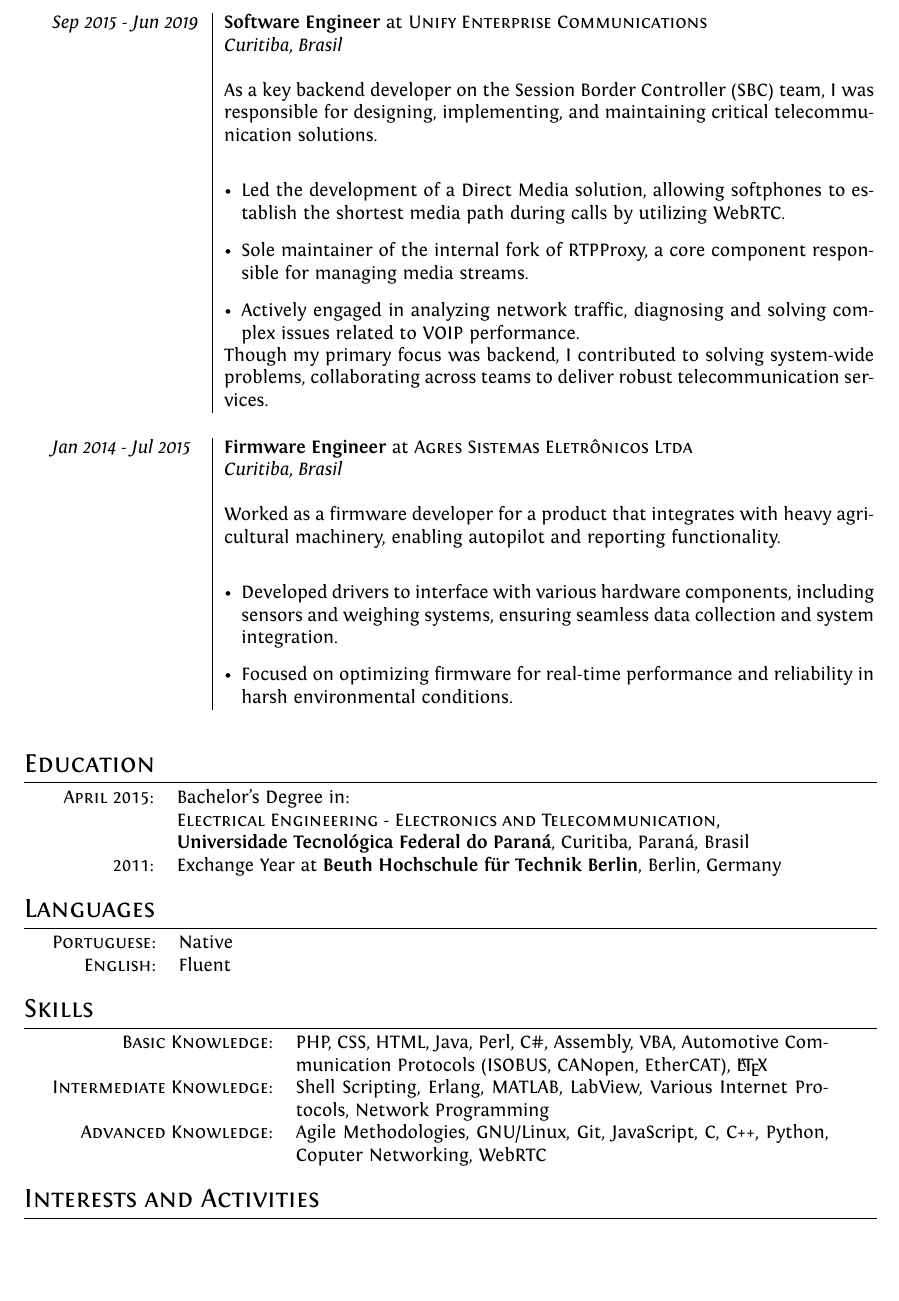
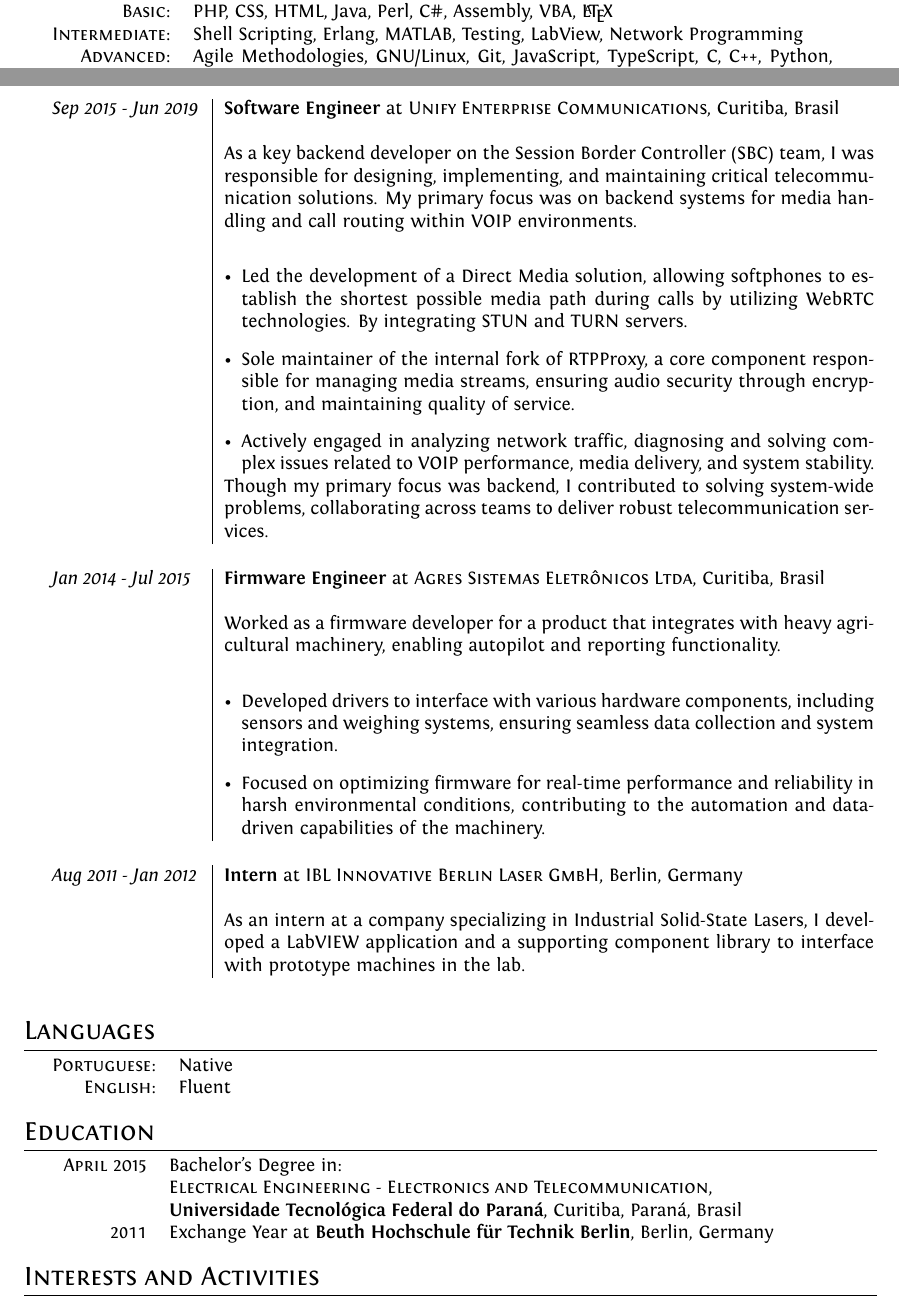
Before and after one commit to durdo/curriculum_vitae, a LaTeX CV (cv_en.tex): part of page 2 of 2 before the commit and two parts of pages 1 and 2 of 2 after it, the two joined at a grey line, cut so that both start at the same text, the shorter picture padded with empty space. Compiled offline with XeLaTeX.

Commit message:
Reordered sections

```diff
--- a/cv_en.tex
+++ b/cv_en.tex
@@ -70,3 +76,36 @@
+\section*{Skills}
+\begin{tabular}{@{} r p{12cm} @{}}
+    \textsc{Basic:} &
+    PHP,
+    CSS,
+    HTML,
+    Java,
+    Perl,
+    C\#,
+    Assembly,
+    VBA,
+    \LaTeX \\
+
+    \textsc{Intermediate:} &
+    Shell Scripting,
+    Erlang,
+    MATLAB,
+    Testing,
+    LabView,
+    Network Programming \\
+
+    \textsc{Advanced:} &
+    Agile Methodologies,
+    GNU/Linux,
+    Git,
+    JavaScript,
+    TypeScript,
+    C,
+    C++,
+    Python,
+    Computer Networking \\
+
+\end{tabular}
 
 %--------------------- WORK EXPERIENCE -------------------------
 \section*{Work Experience}
@@ -151,26 +181,30 @@
     \begin{tabular}{@{} p{2.8cm} | p{12.2cm} @{}}
         \emph{Sep 2015 - Jun 2019}
         &\textbf{Software Engineer} at \textsc
-        {Unify Enterprise Communications} \\
+        {Unify Enterprise Communications}, Curitiba, Brasil \\ \\
 
-        &\emph
-        {Curitiba, Brasil} \\ \\
         &\normalsize
         {
             As a key backend developer on the Session Border Controller
             (SBC) team, I was responsible for designing, implementing,
-            and maintaining critical telecommunication solutions.
+            and maintaining critical telecommunication solutions. My
+            primary focus was on backend systems for media handling and
+            call routing within VOIP environments.
         } \\
         & \begin{itemize}[leftmargin=*]
             \item Led the development of a Direct Media solution, allowing
-                softphones to establish the shortest media path
-                during calls by utilizing WebRTC.
+                softphones to establish the shortest possible media path
+                during calls by utilizing WebRTC technologies. By
+                integrating STUN and TURN servers.
 
             \item Sole maintainer of the internal fork of RTPProxy, a core
-                component responsible for managing media streams.
+                component responsible for managing media streams, ensuring
+                audio security through encryption, and maintaining quality
+                of service.
 
             \item Actively engaged in analyzing network traffic, diagnosing
-                and solving complex issues related to VOIP performance.
+                and solving complex issues related to VOIP performance,
+                media delivery, and system stability.
         \end{itemize} \\
         &\normalsize
         {
@@ -185,10 +219,8 @@
     \begin{tabular}{@{} p{2.8cm} | p{12.2cm} @{}}
         \emph{Jan 2014 - Jul 2015}
         &\textbf{Firmware Engineer} at \textsc
-        {Agres Sistemas Eletrônicos Ltda} \\
+        {Agres Sistemas Eletrônicos Ltda}, Curitiba, Brasil \\ \\
 
-        &\emph
-        {Curitiba, Brasil} \\ \\
         &\normalsize
         {
             Worked as a firmware developer for a product that integrates
@@ -201,16 +233,39 @@
             seamless data collection and system integration.
 
             \item Focused on optimizing firmware for real-time performance
-            and reliability in harsh environmental conditions.
+            and reliability in harsh environmental conditions, contributing
+            to the automation and data-driven capabilities of the machinery.
 
         \end{itemize} \\
         \multicolumn{2}{c}{}
     \end{tabular}
 
+    \begin{tabular}{@{} p{2.8cm} | p{12.2cm} @{}}
+        \emph{Aug 2011 - Jan 2012}
+        &\textbf{Intern} at \textsc
+        {IBL Innovative Berlin Laser GmbH}, Berlin, Germany \\ \\
+
+        &\normalsize
+        {
+            As an intern at a company specializing in Industrial
+            Solid-State Lasers, I developed a LabVIEW application
+            and a supporting component library to interface with
+            prototype machines in the lab.
+        } \\
+        \multicolumn{2}{c}{}
+    \end{tabular}
+
+%------------------------ LANGUAGES ----------------------------
+\section*{Languages}
+\begin{tabular}{@{} r p{10cm} @{}}
+    \textsc{Portuguese:} & Native \\
+    \textsc{English:}    & Fluent \\
+\end{tabular}
+
 %------------------------- EDUCATION ---------------------------
 \section*{Education}
     \begin{tabular}{rl}
-        \textsc{April 2015:}  & Bachelor's Degree in: \\
+        \textsc{April} 2015 & Bachelor's Degree in: \\
                             &\textsc
                             {Electrical Engineering -
                                 Electronics and Telecommunication}, \\
@@ -219,53 +274,10 @@
                             {Universidade Tecnológica Federal do Paraná},
                             Curitiba, Paraná, Brasil \\
 
-        \textsc{2011:}       & Exchange Year at \textbf
+        \textsc{2011}       & Exchange Year at \textbf
                             {Beuth Hochschule für Technik Berlin},
                             Berlin, Germany \\
     \end{tabular}
-
-%------------------------ LANGUAGES ----------------------------
-\section*{Languages}
-\begin{tabular}{@{} r p{10cm} @{}}
-    \textsc{Portuguese:} & Native \\
-    \textsc{English:}    & Fluent
-\end{tabular}
-
-%-------------------------- SKILLS ------------------------------
-\section*{Skills}
-\begin{tabular}{@{} r p{10cm} @{}}
-    \textsc{Basic Knowledge:} &
-    PHP,
-    CSS,
-    HTML,
-    Java,
-    Perl,
-    C\#,
-    Assembly,
-    VBA,
-    Automotive Communication Protocols (ISOBUS, CANopen, EtherCAT),
-    \LaTeX \\
-
-    \textsc{Intermediate Knowledge:} &
-    Shell Scripting,
-    Erlang,
-    MATLAB,
-    LabView,
-    Various Internet Protocols,
-    Network Programming \\
-
-    \textsc{Advanced Knowledge:} &
-    Agile Methodologies,
-    GNU/Linux,
-    Git,
-    JavaScript,
-    C,
-    C++,
-    Python,
-    Coputer Networking,
-    WebRTC \\
-
-\end{tabular}
 
 %------------------ INTERESTS AND ACTIVITIES -------------------
 \section*{Interests and Activities}
```
Also changed, not shown: cv_en.tex (27 more changed lines).
